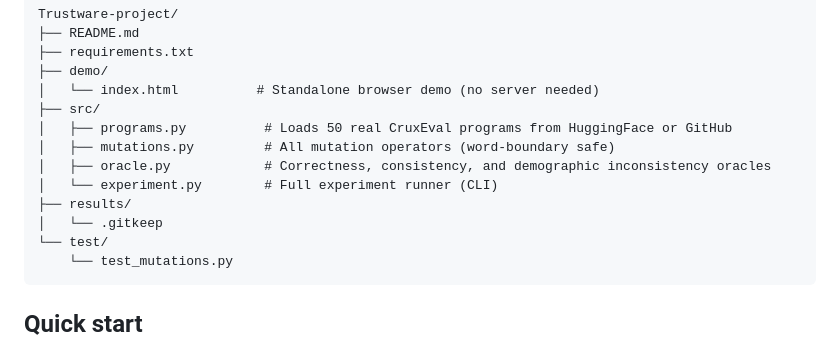
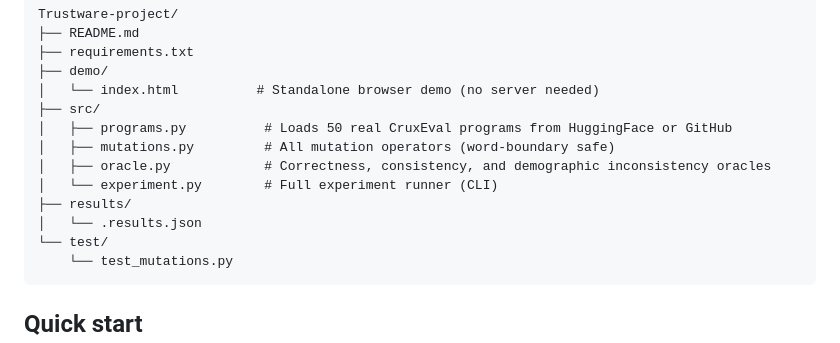
Before and after one commit to MeeraYasmin/Trustware_project, a Markdown page: README.md, the part around the change. GitHub-like rendering.

````diff
--- a/README.md
+++ b/README.md
@@ -22,7 +22,7 @@ Trustware-project/
 │   ├── oracle.py            # Correctness, consistency, and demographic inconsistency oracles
 │   └── experiment.py        # Full experiment runner (CLI)
 ├── results/
-│   └── .gitkeep
+│   └── .results.json
 └── test/
     └── test_mutations.py
 ```
````
